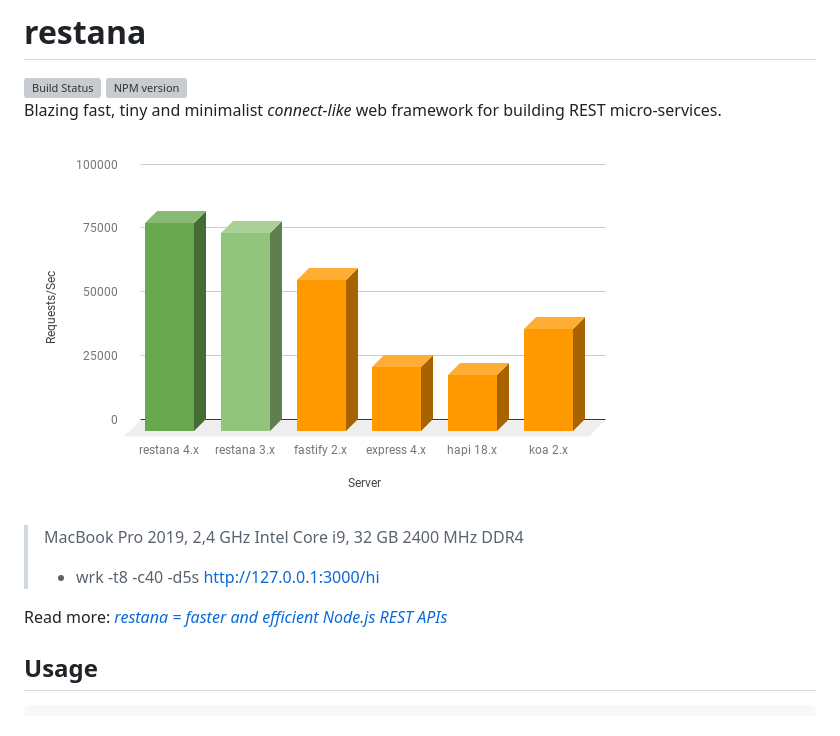
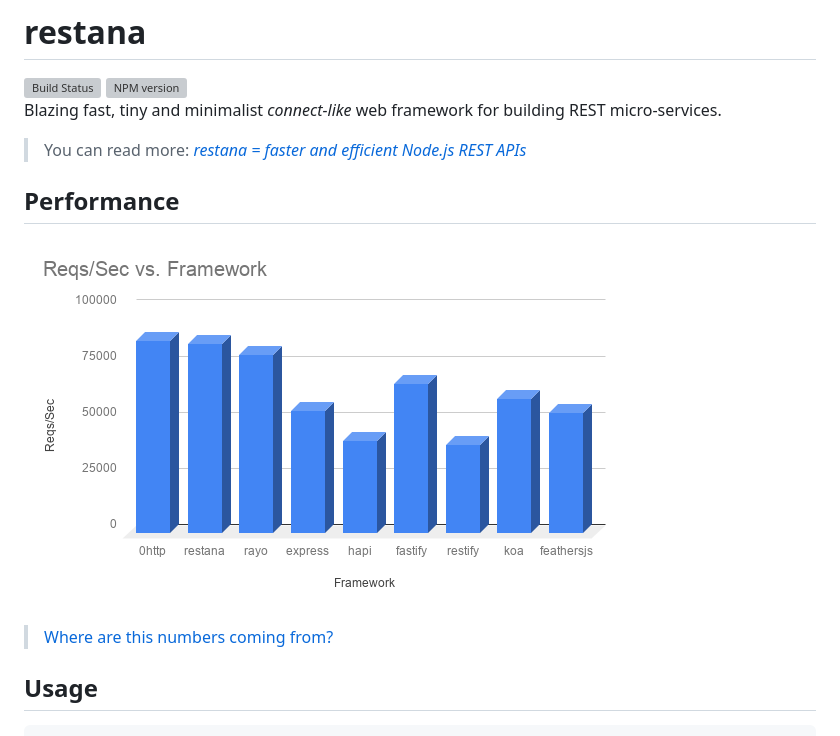
Before and after one commit to BackendStack21/restana, a Markdown page: README.md, the part around the change. Rendered like a GitHub page; pictures changed too: Benchmarks.png (added); grey boxes are pictures that could not be loaded.

Commit message:
updating benchmarks

````diff
--- a/README.md
+++ b/README.md
@@ -3,12 +3,11 @@
 [![NPM version](https://img.shields.io/npm/v/restana.svg?style=flat)](https://www.npmjs.com/package/restana)
 Blazing fast, tiny and minimalist *connect-like* web framework for building REST micro-services.
 
-![Performance Benchmarks](benchmark-30122019.png)
-> MacBook Pro 2019, 2,4 GHz Intel Core i9, 32 GB 2400 MHz DDR4
->
-> - wrk -t8 -c40 -d5s http://127.0.0.1:3000/hi
+> You can read more:  *[restana = faster and efficient Node.js REST APIs](https://itnext.io/restana-faster-and-efficient-node-js-rest-apis-1ee5285ce66)*
 
-Read more:  *[restana = faster and efficient Node.js REST APIs](https://itnext.io/restana-faster-and-efficient-node-js-rest-apis-1ee5285ce66)*
+## Performance
+![Performance Benchmarks](Benchmarks.png)
+> [Where are this numbers coming from?](https://github.com/the-benchmarker/web-frameworks/blob/e00f4b9fc3db7105d8c918c36691560be069697c/README.md)
 
 ## Usage
 ```bash
````
